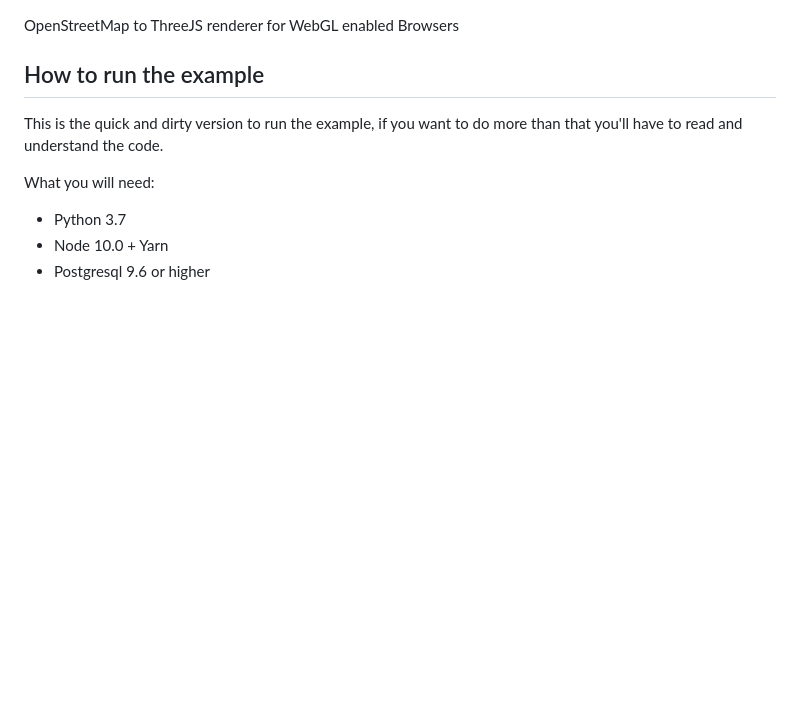
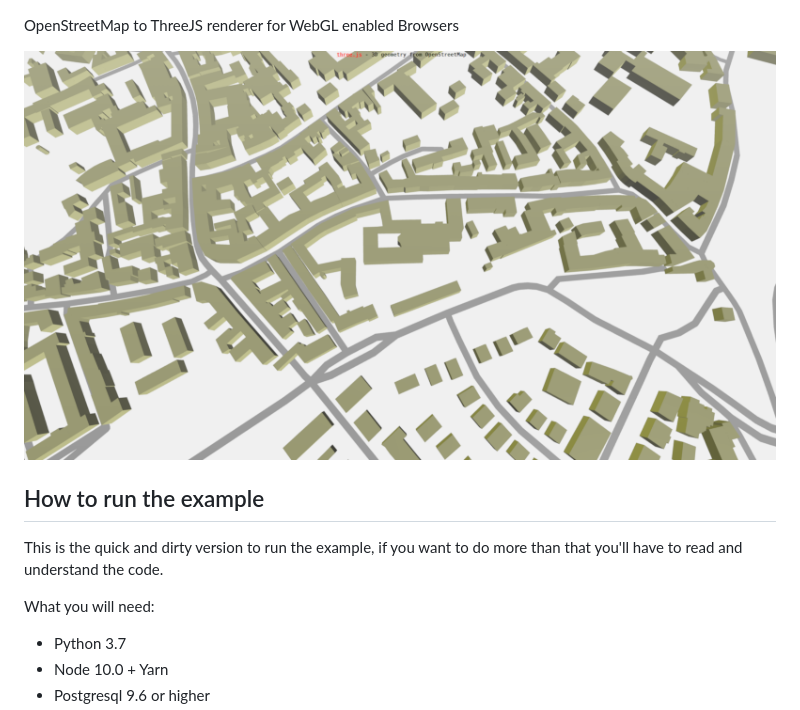
Before and after one commit to dunkelstern/3dmap, a Markdown page: Readme.md, the part around the change. Rendered like a GitHub page; pictures changed too: docs/screenshot.png (added); blank space fills up the shorter version.

Commit message:
Add screenshot to Readme

```diff
--- a/Readme.md
+++ b/Readme.md
@@ -1,4 +1,6 @@
 OpenStreetMap to ThreeJS renderer for WebGL enabled Browsers
+
+![Screenshot](docs/screenshot.png)
 
 ## How to run the example
 
```
